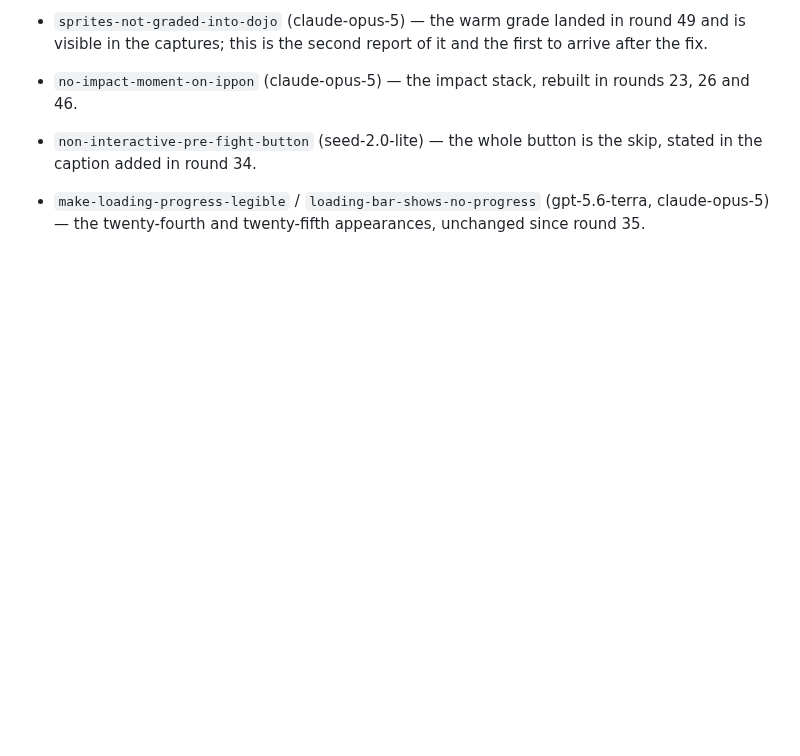
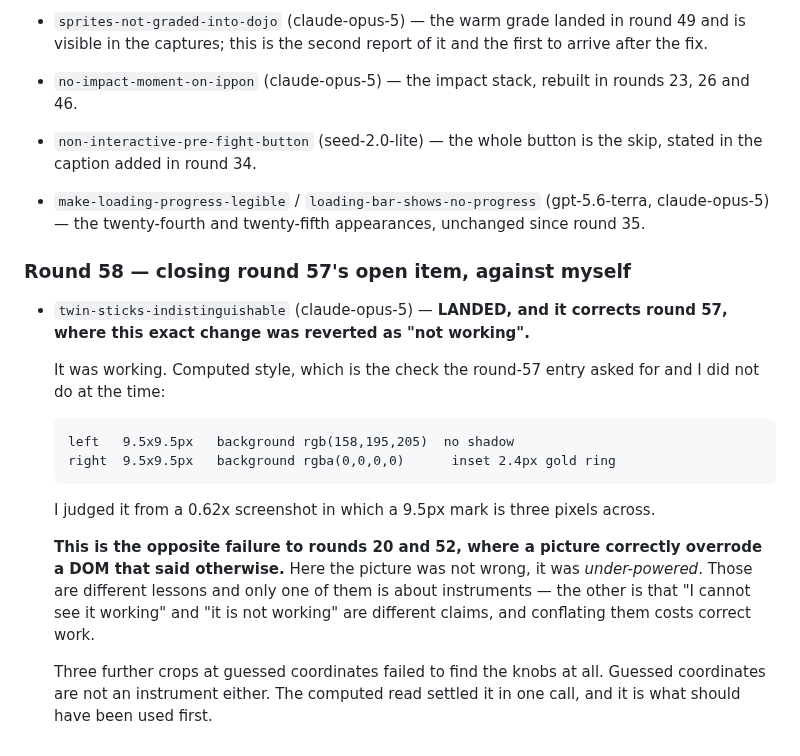
Before and after one commit to shoemoney/sm-karate-kids, a Markdown page: REVIEW-LOOP.md, the part around the change. GitHub-like rendering; blank space fills up the shorter version.

Commit message:
docs: round 58 — I reverted a correct change because the screenshot was too small to show it

```diff
--- a/REVIEW-LOOP.md
+++ b/REVIEW-LOOP.md
@@ -1954,3 +1954,27 @@ work and it is not something this review loop found.
 - `make-loading-progress-legible` / `loading-bar-shows-no-progress`
   (gpt-5.6-terra, claude-opus-5) — the twenty-fourth and twenty-fifth
   appearances, unchanged since round 35.
+
+### Round 58 — closing round 57's open item, against myself
+
+- `twin-sticks-indistinguishable` (claude-opus-5) — **LANDED, and it corrects
+  round 57, where this exact change was reverted as "not working".**
+
+  It was working. Computed style, which is the check the round-57 entry asked
+  for and I did not do at the time:
+
+      left   9.5x9.5px   background rgb(158,195,205)  no shadow
+      right  9.5x9.5px   background rgba(0,0,0,0)      inset 2.4px gold ring
+
+  I judged it from a 0.62x screenshot in which a 9.5px mark is three pixels
+  across.
+
+  **This is the opposite failure to rounds 20 and 52, where a picture correctly
+  overrode a DOM that said otherwise.** Here the picture was not wrong, it was
+  *under-powered*. Those are different lessons and only one of them is about
+  instruments — the other is that "I cannot see it working" and "it is not
+  working" are different claims, and conflating them costs correct work.
+
+  Three further crops at guessed coordinates failed to find the knobs at all.
+  Guessed coordinates are not an instrument either. The computed read settled it
+  in one call, and it is what should have been used first.
```
